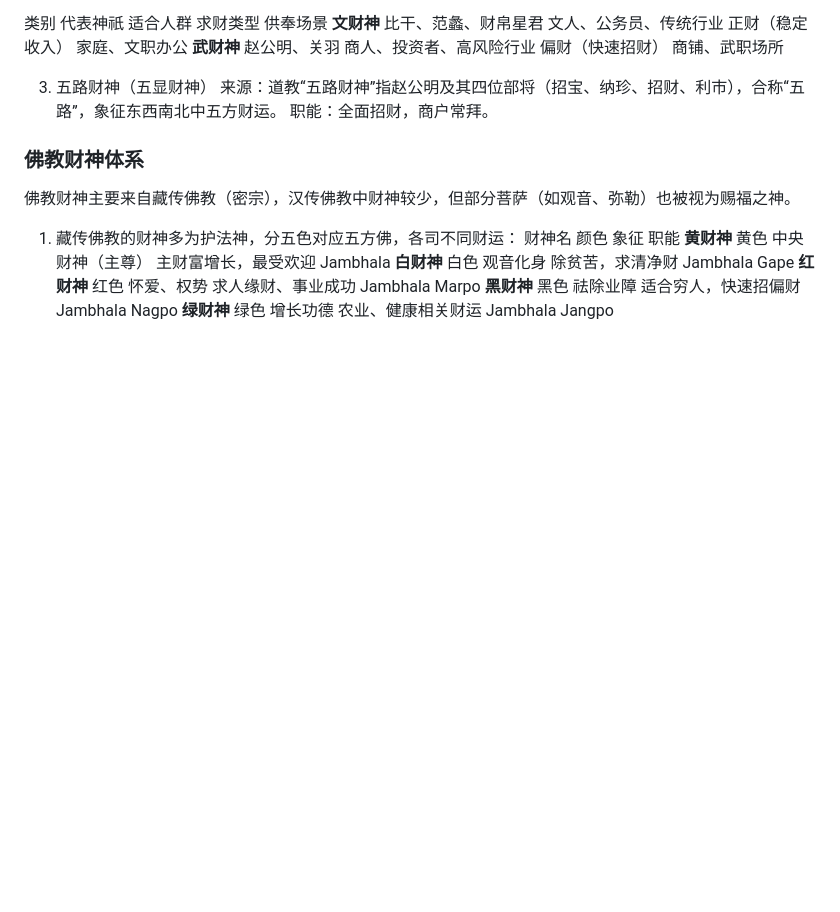
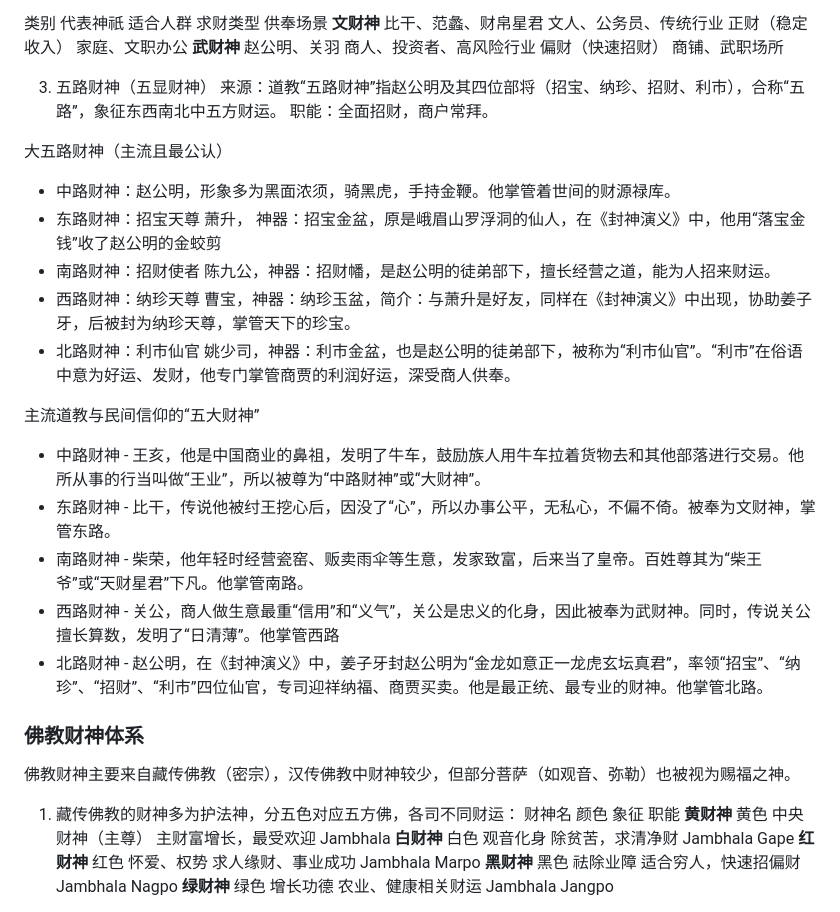
Before and after one commit to q30china/ai2m, a Markdown page: life/net/csm.md, the part around the change. Drawn GitHub-style; blank space fills up the shorter version.

Commit message:
no comments

```diff
--- a/life/net/csm.md
+++ b/life/net/csm.md
@@ -62,6 +62,23 @@
 3. 五路财神（五显财神）
 来源：道教“五路财神”指赵公明及其四位部将（招宝、纳珍、招财、利市），合称“五路”，象征东西南北中五方财运。
 职能：全面招财，商户常拜。
+
+大五路财神（主流且最公认）
+- 中路财神：赵公明，形象多为黑面浓须，骑黑虎，手持金鞭。他掌管着世间的财源禄库。
+- 东路财神：招宝天尊 萧升， 神器：招宝金盆，原是峨眉山罗浮洞的仙人，在《封神演义》中，他用“落宝金钱”收了赵公明的金蛟剪
+- 南路财神：招财使者 陈九公，神器：招财幡，是赵公明的徒弟部下，擅长经营之道，能为人招来财运。
+- 西路财神：纳珍天尊 曹宝，神器：纳珍玉盆，简介：与萧升是好友，同样在《封神演义》中出现，协助姜子牙，后被封为纳珍天尊，掌管天下的珍宝。
+- 北路财神：利市仙官 姚少司，神器：利市金盆，也是赵公明的徒弟部下，被称为“利市仙官”。“利市”在俗语中意为好运、发财，他专门掌管商贾的利润好运，深受商人供奉。
+
+
+主流道教与民间信仰的“五大财神”
+- 中路财神 - 王亥，他是中国商业的鼻祖，发明了牛车，鼓励族人用牛车拉着货物去和其他部落进行交易。他所从事的行当叫做“王业”，所以被尊为“中路财神”或“大财神”。
+- 东路财神 - 比干，传说他被纣王挖心后，因没了“心”，所以办事公平，无私心，不偏不倚。被奉为文财神，掌管东路。
+- 南路财神 - 柴荣，他年轻时经营瓷窑、贩卖雨伞等生意，发家致富，后来当了皇帝。百姓尊其为“柴王爷”或“天财星君”下凡。他掌管南路。
+- 西路财神 - 关公，商人做生意最重“信用”和“义气”，关公是忠义的化身，因此被奉为武财神。同时，传说关公擅长算数，发明了“日清薄”。他掌管西路
+- 北路财神 - 赵公明，在《封神演义》中，姜子牙封赵公明为“金龙如意正一龙虎玄坛真君”，率领“招宝”、“纳珍”、“招财”、“利市”四位仙官，专司迎祥纳福、商贾买卖。他是最正统、最专业的财神。他掌管北路。
+
+
 
 ### 佛教财神体系
 
```
